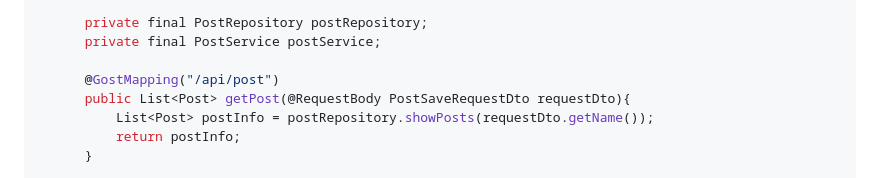
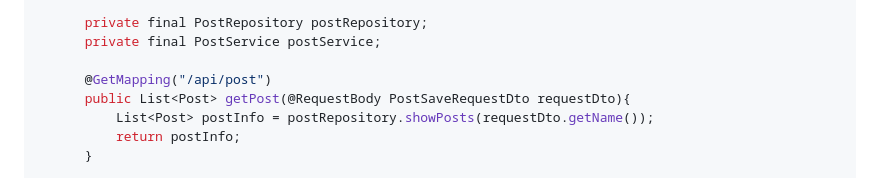
Before and after one commit to LDH0094/ReactWebApp, a Markdown page: README.md, the part around the change. GitHub-like rendering.

```diff
--- a/README.md
+++ b/README.md
@@ -90,7 +90,7 @@ Paper.js에서 unique url parameter에서 {발송 받을 친구의 이름} 을
       private final PostRepository postRepository;
       private final PostService postService;
 
-      @GostMapping("/api/post")
+      @GetMapping("/api/post")
       public List<Post> getPost(@RequestBody PostSaveRequestDto requestDto){
           List<Post> postInfo = postRepository.showPosts(requestDto.getName());
           return postInfo;
```
